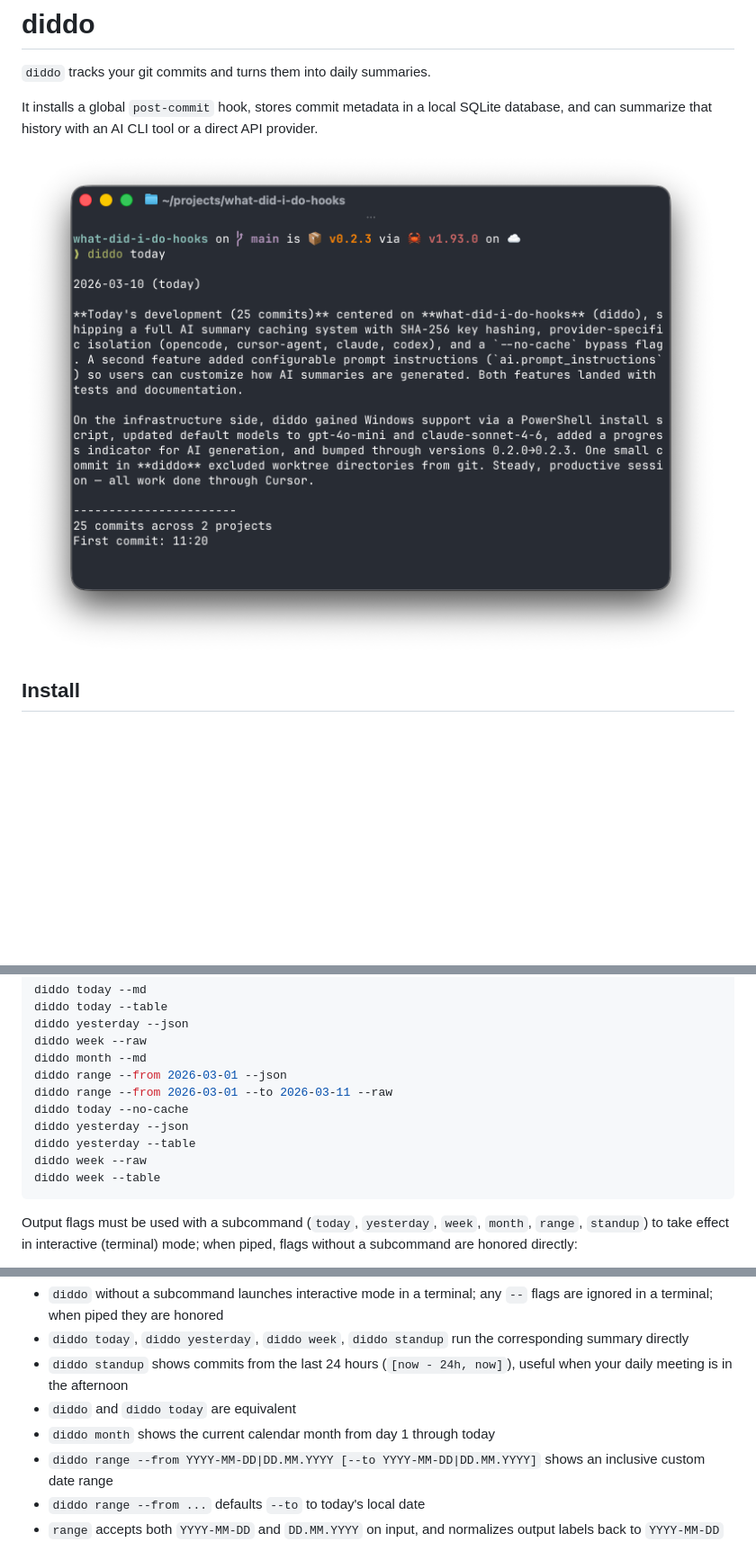
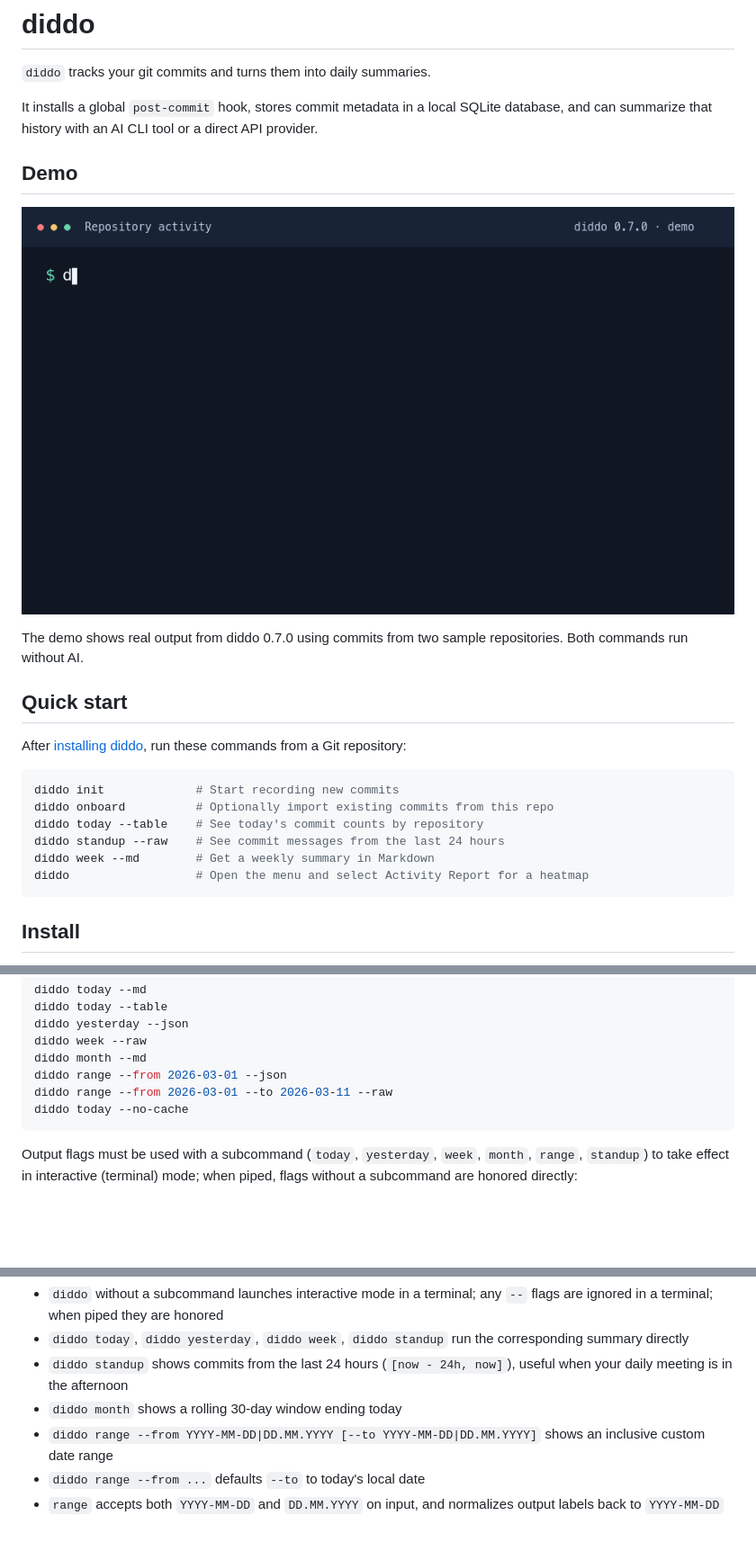
Before and after one commit to drugoi/diddo-hooks, a Markdown page: README.md, 3 parts joined by grey strips. Shown at 90% size. GitHub-like rendering; pictures changed too: assets/diddo-demo.gif (added); blank space fills up the shorter version.

Commit message:
docs(readme): add CLI demo and quick start

````diff
--- a/README.md
+++ b/README.md
@@ -4,7 +4,24 @@
 
 It installs a global `post-commit` hook, stores commit metadata in a local SQLite database, and can summarize that history with an AI CLI tool or a direct API provider.
 
-![diddo today output](assets/diddo.png)
+## Demo
+
+![Terminal demo of diddo today --table and diddo standup --raw using example commits](assets/diddo-demo.gif)
+
+The demo shows real output from diddo 0.7.0 using commits from two sample repositories. Both commands run without AI.
+
+## Quick start
+
+After [installing diddo](#install), run these commands from a Git repository:
+
+```bash
+diddo init             # Start recording new commits
+diddo onboard          # Optionally import existing commits from this repo
+diddo today --table    # See today's commit counts by repository
+diddo standup --raw    # See commit messages from the last 24 hours
+diddo week --md        # Get a weekly summary in Markdown
+diddo                  # Open the menu and select Activity Report for a heatmap
+```
 
 ## Install
 
@@ -187,10 +204,6 @@ diddo month --md
 diddo range --from 2026-03-01 --json
 diddo range --from 2026-03-01 --to 2026-03-11 --raw
 diddo today --no-cache
-diddo yesterday --json
-diddo yesterday --table
-diddo week --raw
-diddo week --table
 ```
 
 Output flags must be used with a subcommand (`today`, `yesterday`, `week`, `month`, `range`, `standup`) to take effect in interactive (terminal) mode; when piped, flags without a subcommand are honored directly:
@@ -224,8 +237,7 @@ Current CLI behavior:
 - `diddo` without a subcommand launches interactive mode in a terminal; any `--` flags are ignored in a terminal; when piped they are honored
 - `diddo today`, `diddo yesterday`, `diddo week`, `diddo standup` run the corresponding summary directly
 - `diddo standup` shows commits from the last 24 hours (`[now - 24h, now]`), useful when your daily meeting is in the afternoon
-- `diddo` and `diddo today` are equivalent
-- `diddo month` shows the current calendar month from day 1 through today
+- `diddo month` shows a rolling 30-day window ending today
 - `diddo range --from YYYY-MM-DD|DD.MM.YYYY [--to YYYY-MM-DD|DD.MM.YYYY]` shows an inclusive custom date range
 - `diddo range --from ...` defaults `--to` to today's local date
 - `range` accepts both `YYYY-MM-DD` and `DD.MM.YYYY` on input, and normalizes output labels back to `YYYY-MM-DD`
````
